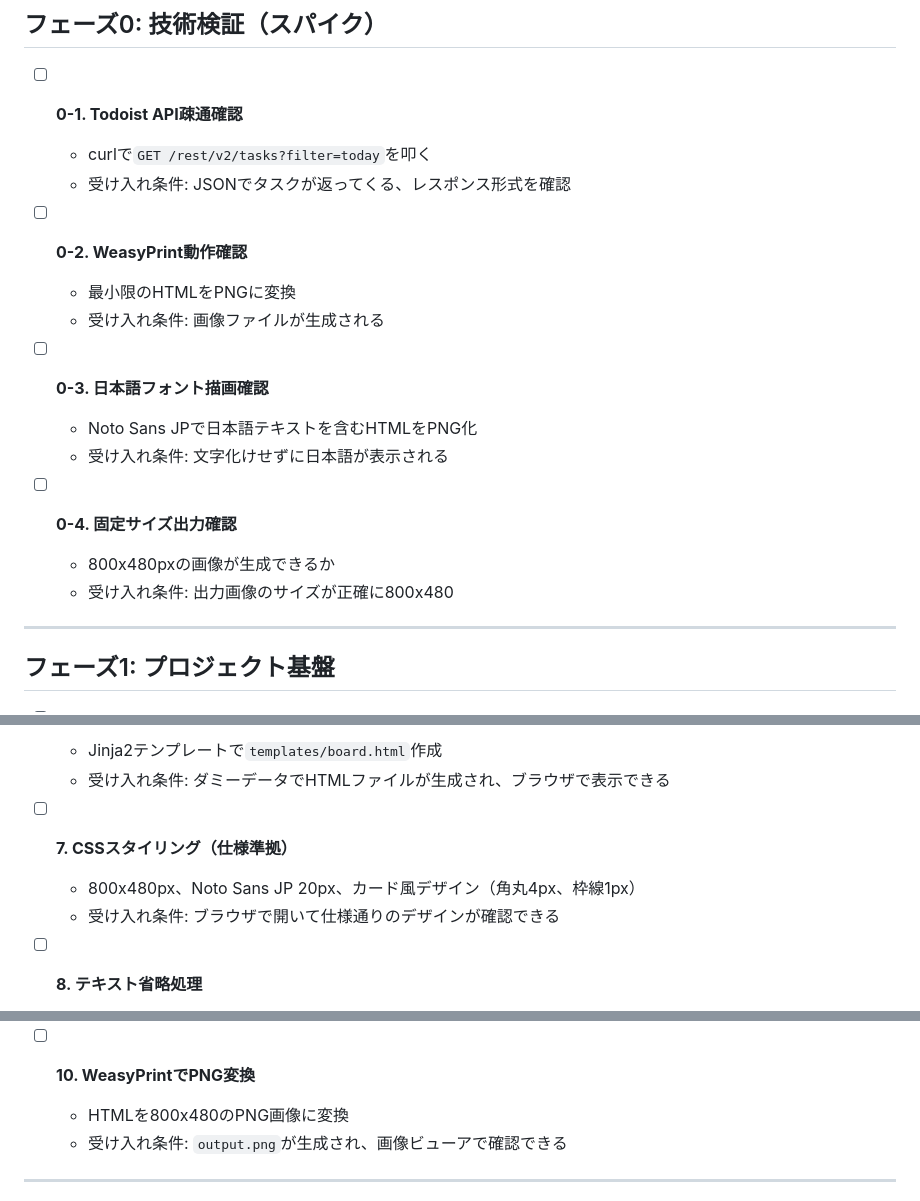
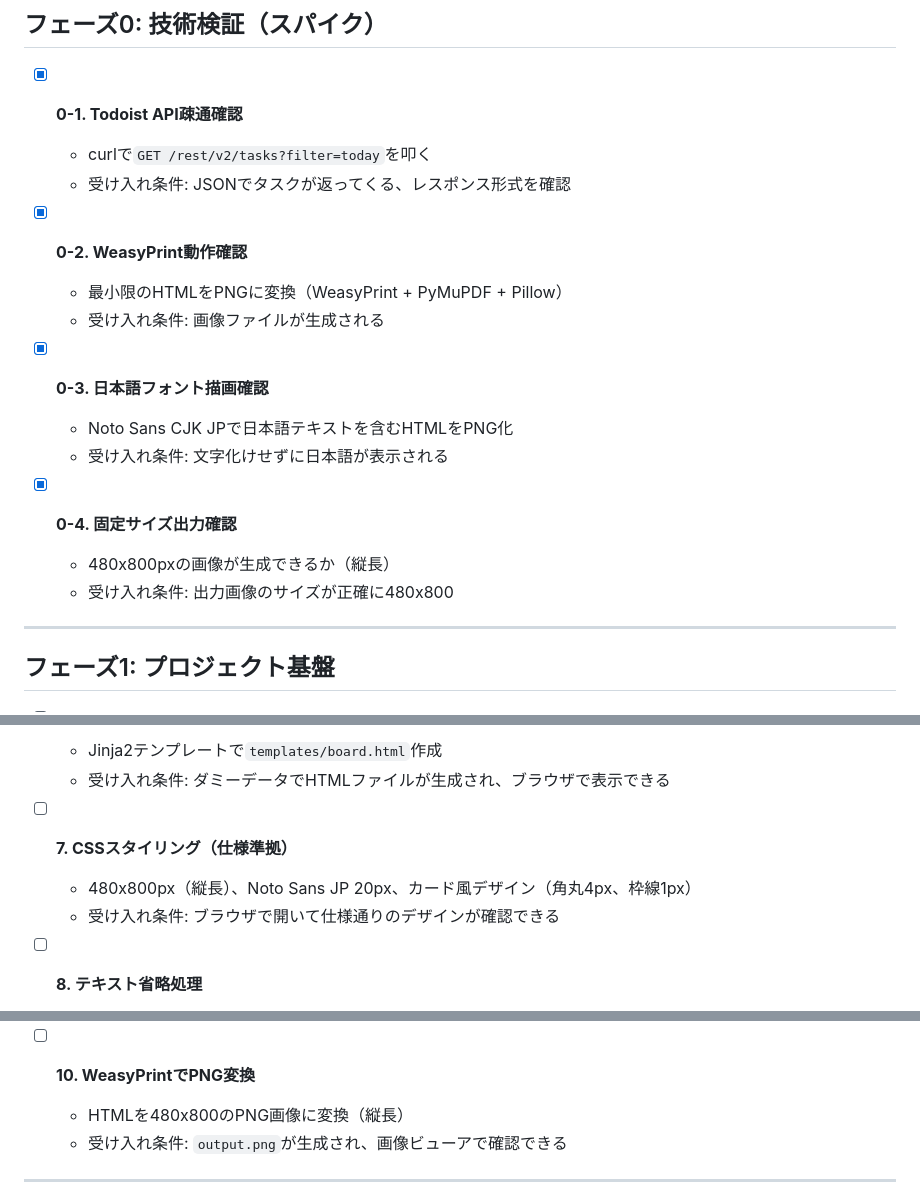
Before and after one commit to tana-kase/e-paper-todo2, a Markdown page: TASKS.md, 3 parts joined by grey strips. Rendered like a GitHub page.

Commit message:
Complete phase 0 and update size spec to 480x800 (portrait)
🤖 Generated with [Claude Code](https://claude.com/claude-code)

Co-Authored-By: Claude Opus 4.5 <noreply@anthropic.com>

```diff
--- a/TASKS.md
+++ b/TASKS.md
@@ -2,21 +2,21 @@
 
 ## フェーズ0: 技術検証（スパイク）
 
-- [ ] **0-1. Todoist API疎通確認**
+- [x] **0-1. Todoist API疎通確認**
   - curlで`GET /rest/v2/tasks?filter=today`を叩く
   - 受け入れ条件: JSONでタスクが返ってくる、レスポンス形式を確認
 
-- [ ] **0-2. WeasyPrint動作確認**
-  - 最小限のHTMLをPNGに変換
+- [x] **0-2. WeasyPrint動作確認**
+  - 最小限のHTMLをPNGに変換（WeasyPrint + PyMuPDF + Pillow）
   - 受け入れ条件: 画像ファイルが生成される
 
-- [ ] **0-3. 日本語フォント描画確認**
-  - Noto Sans JPで日本語テキストを含むHTMLをPNG化
+- [x] **0-3. 日本語フォント描画確認**
+  - Noto Sans CJK JPで日本語テキストを含むHTMLをPNG化
   - 受け入れ条件: 文字化けせずに日本語が表示される
 
-- [ ] **0-4. 固定サイズ出力確認**
-  - 800x480pxの画像が生成できるか
-  - 受け入れ条件: 出力画像のサイズが正確に800x480
+- [x] **0-4. 固定サイズ出力確認**
+  - 480x800pxの画像が生成できるか（縦長）
+  - 受け入れ条件: 出力画像のサイズが正確に480x800
 
 ---
 
@@ -57,7 +57,7 @@
   - 受け入れ条件: ダミーデータでHTMLファイルが生成され、ブラウザで表示できる
 
 - [ ] **7. CSSスタイリング（仕様準拠）**
-  - 800x480px、Noto Sans JP 20px、カード風デザイン（角丸4px、枠線1px）
+  - 480x800px（縦長）、Noto Sans JP 20px、カード風デザイン（角丸4px、枠線1px）
   - 受け入れ条件: ブラウザで開いて仕様通りのデザインが確認できる
 
 - [ ] **8. テキスト省略処理**
@@ -69,7 +69,7 @@
   - 受け入れ条件: HTMLに現在時刻が正しいフォーマットで表示される
 
 - [ ] **10. WeasyPrintでPNG変換**
-  - HTMLを800x480のPNG画像に変換
+  - HTMLを480x800のPNG画像に変換（縦長）
   - 受け入れ条件: `output.png`が生成され、画像ビューアで確認できる
 
 ---
```
Also changed, not shown: other parts of TASKS.md (+1 -1 lines).
